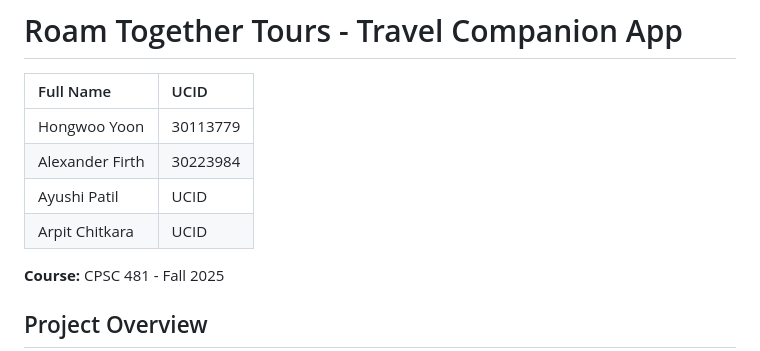
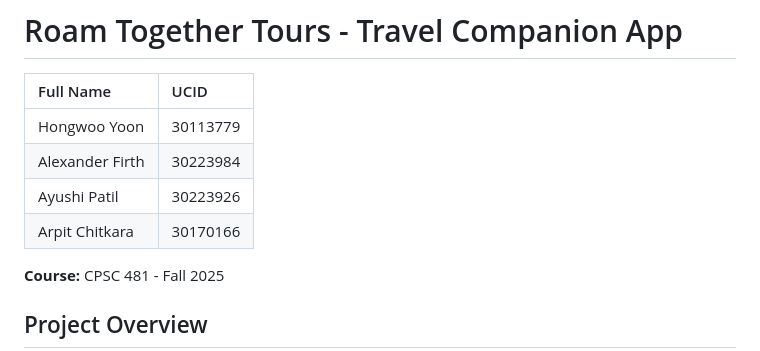
Before and after one commit to Yopdiff/Fall_2025_CPSC_481, a Markdown page: README.md, the part around the change. Drawn GitHub-style.

Commit message:
Update UCIDs for team members in README

```diff
--- a/README.md
+++ b/README.md
@@ -4,8 +4,8 @@
 | :--- | :--- |
 | Hongwoo Yoon | 30113779 |
 | Alexander Firth | 30223984 |
-| Ayushi Patil | UCID |
-| Arpit Chitkara | UCID |
+| Ayushi Patil | 30223926 |
+| Arpit Chitkara | 30170166 |
 
 **Course:** CPSC 481 - Fall 2025
 
```
